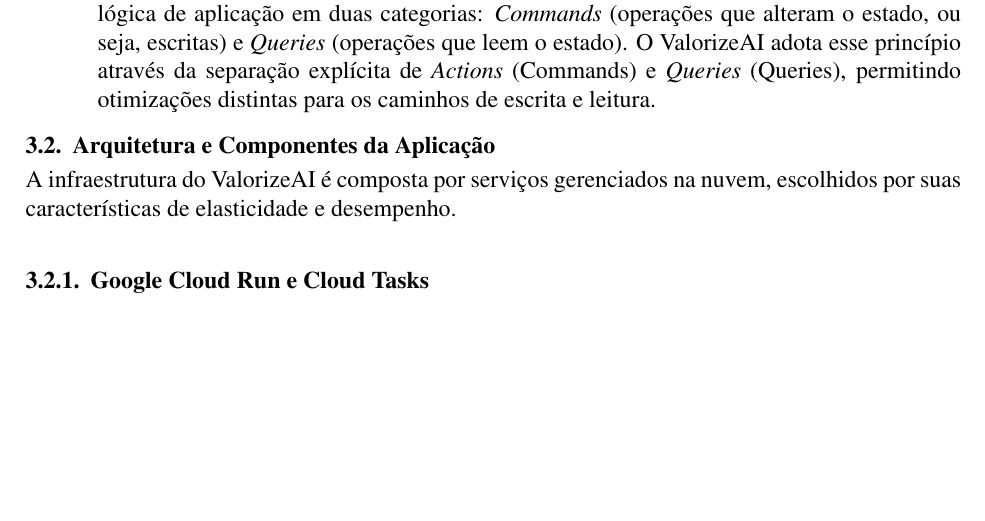
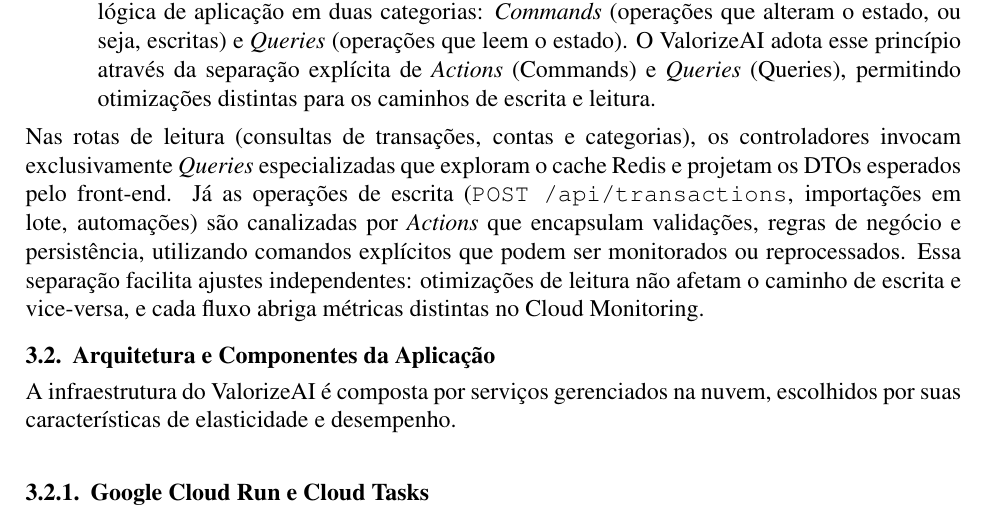
Before and after one commit to FelipeMalacarne/valorizeai, a LaTeX paper (docs/article/article.tex, which reads docs/article/sections/3-theoretical-framework.tex): part of page 9 of 20, cut so that both start at the same text, the shorter picture padded with empty space. Compiled offline with pdfLaTeX.

Commit message:
DDD paragraph on theoretical framework

```diff
--- a/docs/article/sections/3-theoretical-framework.tex
+++ b/docs/article/sections/3-theoretical-framework.tex
@@ -35,6 +35,7 @@
     \item \textbf{DTO (Data Transfer Object):} Conforme popularizado por Martin Fowler, um DTO é um objeto simples, sem comportamento, cujo único propósito é transferir dados entre subsistemas ou camadas \cite{fowler_peaa_2002}. Em arquiteturas distribuídas ou em camadas, os DTOs são usados para agregar múltiplas chamadas em uma única, reduzindo a latência da rede e desacoplando os modelos internos (domínio) dos modelos de visualização (API/UI).
     \item \textbf{CQRS (Command Query Responsibility Segregation):} Um padrão, descrito por Martin Fowler \cite{fowler_cqrs_2011} e Greg Young, que propõe a segregação dos modelos de dados e da lógica de aplicação em duas categorias: \textit{Commands} (operações que alteram o estado, ou seja, escritas) e \textit{Queries} (operações que leem o estado). O ValorizeAI adota esse princípio através da separação explícita de \textit{Actions} (Commands) e \textit{Queries} (Queries), permitindo otimizações distintas para os caminhos de escrita e leitura.
 \end{itemize}
+Nas rotas de leitura (consultas de transações, contas e categorias), os controladores invocam exclusivamente \textit{Queries} especializadas que exploram o cache Redis e projetam os DTOs esperados pelo front-end. Já as operações de escrita (\texttt{POST /api/transactions}, importações em lote, automações) são canalizadas por \textit{Actions} que encapsulam validações, regras de negócio e persistência, utilizando comandos explícitos que podem ser monitorados ou reprocessados. Essa separação facilita ajustes independentes: otimizações de leitura não afetam o caminho de escrita e vice-versa, e cada fluxo abriga métricas distintas no Cloud Monitoring.
 
 \subsection{Arquitetura e Componentes da Aplicação}
 \label{sec:componentes_app}
```
Also changed, not shown: docs/article/article.pdf.
